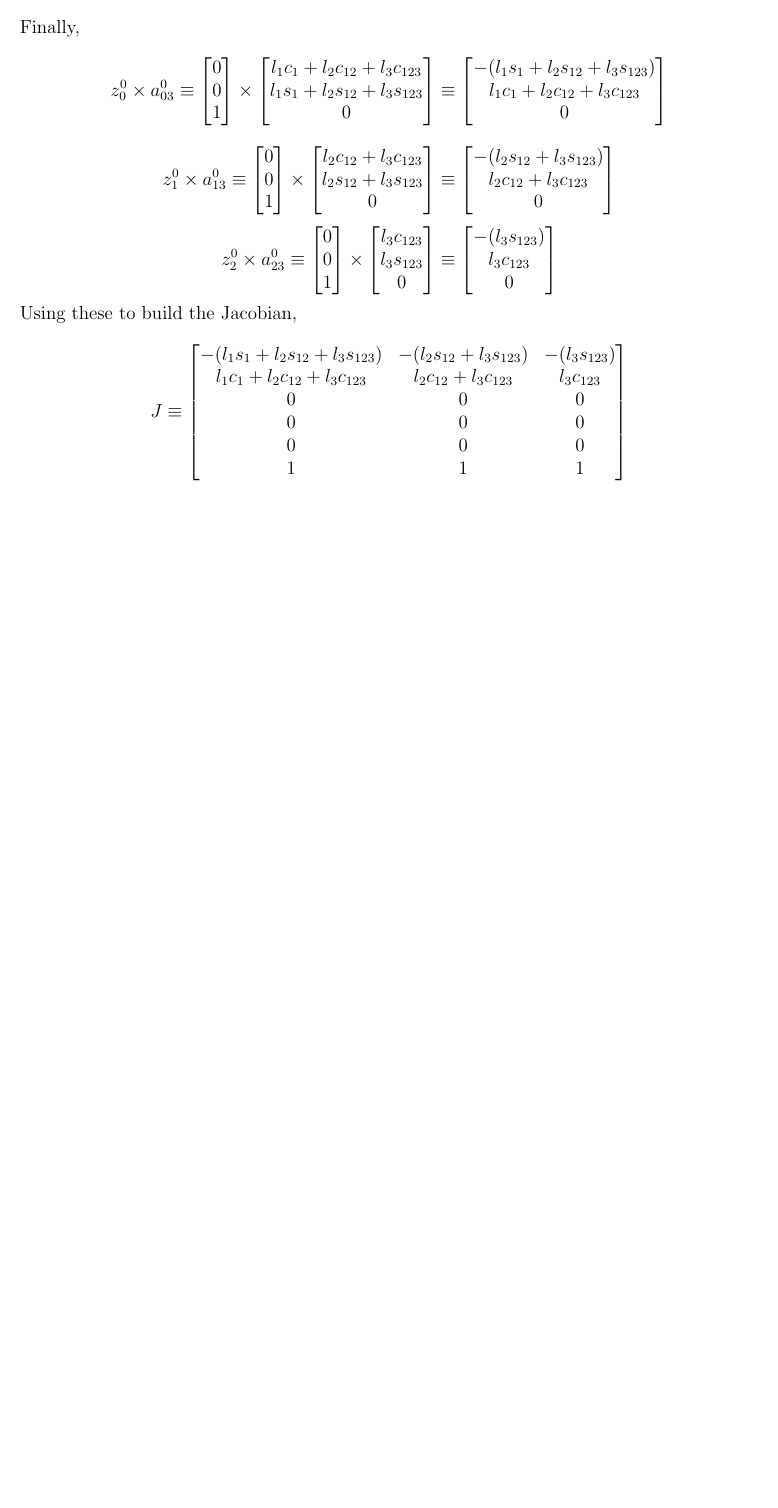
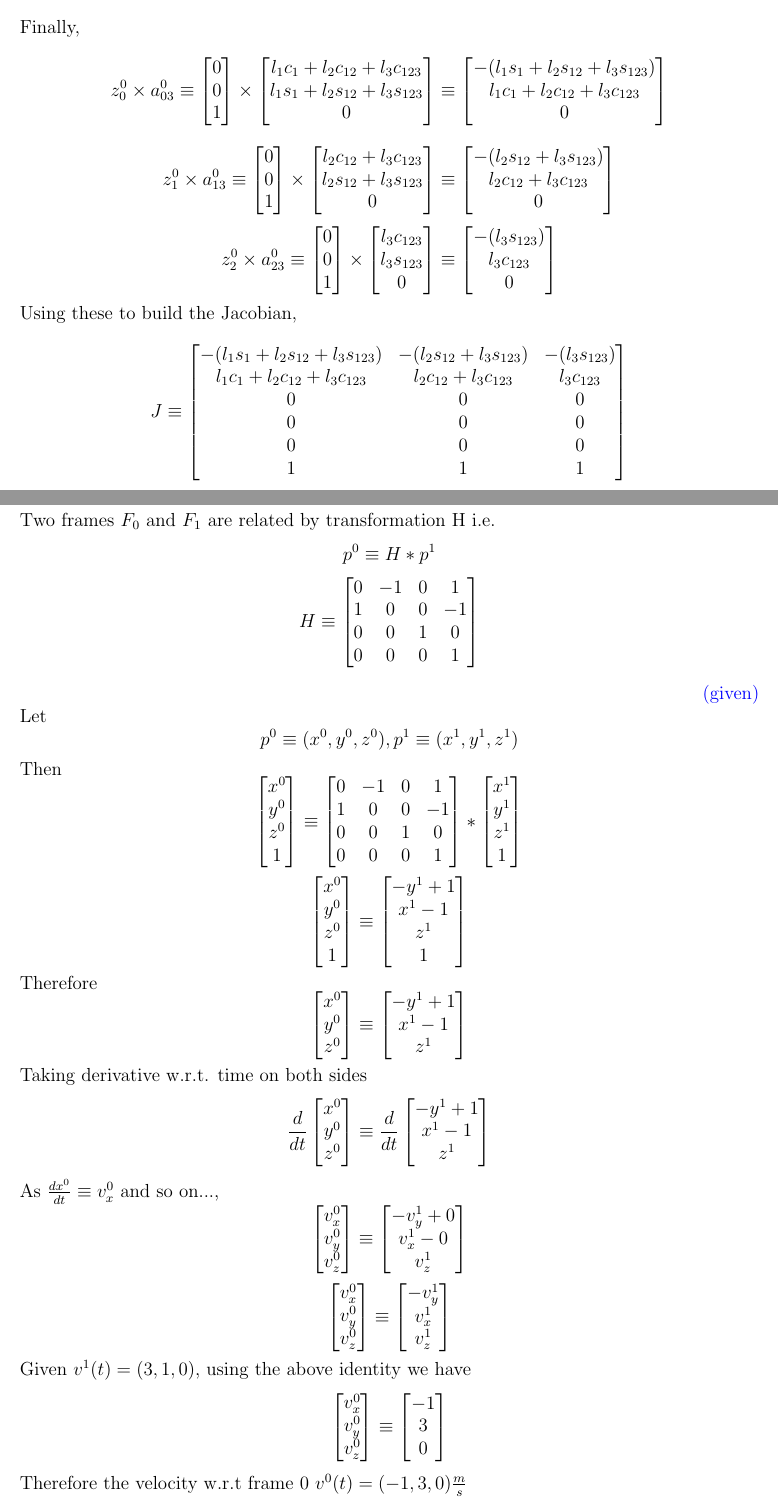
Before and after one commit to yashsriram/math-for-robots-homeworks, a LaTeX problem sheet (hw4.tex): part of page 7 of 8 before the commit and two parts of pages 7 and 9 of 10 after it, the two joined at a grey line, cut so that both start at the same text, the shorter picture padded with empty space. Compiled offline with pdfLaTeX.

Commit message:
completes q3

```diff
--- a/hw4.tex
+++ b/hw4.tex
@@ -425,4 +428,56 @@ Using these to build the Jacobian,
 \section{}
+Two frames $F_0$ and $F_1$ are related by transformation H i.e.
+\[
+  p^0 \equiv H * p^1
+\]
+\[
+  H \equiv
+  \begin{bmatrix} 0 & -1 & 0 & 1 \\ 1 & 0 & 0 & -1 \\ 0 & 0 & 1 & 0 \\ 0 & 0 & 0 & 1 \end{bmatrix}
+\]
+\given
+Let
+\[
+  p^0 \equiv (x^0, y^0, z^0), p^1 \equiv (x^1, y^1, z^1)
+\]
+Then
+\[
+  \begin{bmatrix} x^0 \\ y^0 \\ z^0 \\ 1\end{bmatrix} \equiv
+  \begin{bmatrix} 0 & -1 & 0 & 1 \\ 1 & 0 & 0 & -1 \\ 0 & 0 & 1 & 0 \\ 0 & 0 & 0 & 1 \end{bmatrix}
+  *
+  \begin{bmatrix} x^1 \\ y^1 \\ z^1 \\ 1\end{bmatrix}
+\]
+\[
+  \begin{bmatrix} x^0 \\ y^0 \\ z^0 \\ 1\end{bmatrix} \equiv
+  \begin{bmatrix} -y^1 + 1 \\ x^1 - 1 \\ z^1 \\ 1\end{bmatrix}
+\]
+Therefore
+\[
+  \begin{bmatrix} x^0 \\ y^0 \\ z^0\end{bmatrix} \equiv
+  \begin{bmatrix} -y^1 + 1 \\ x^1 - 1 \\ z^1\end{bmatrix}
+\]
+Taking derivative w.r.t. time on both sides
+\[
+  \frac{d}{dt}\begin{bmatrix} x^0 \\ y^0 \\ z^0\end{bmatrix} \equiv
+  \frac{d}{dt}\begin{bmatrix} -y^1 + 1 \\ x^1 - 1 \\ z^1\end{bmatrix}
+\]
+As $\frac{dx^0}{dt} \equiv v_x^0$ and so on...,
+\[
+  \begin{bmatrix} v_x^0 \\ v_y^0 \\ v_z^0\end{bmatrix} \equiv
+  \begin{bmatrix} -v_y^1 + 0 \\ v_x^1 - 0 \\ v_z^1\end{bmatrix}
+\]
+\[
+  \begin{bmatrix} v_x^0 \\ v_y^0 \\ v_z^0\end{bmatrix} \equiv
+  \begin{bmatrix} -v_y^1 \\ v_x^1 \\ v_z^1\end{bmatrix}
+\]
+Given $v^1(t) = (3, 1, 0)$, using the above identity we have
+\[
+  \begin{bmatrix} v_x^0 \\ v_y^0 \\ v_z^0\end{bmatrix} \equiv
+  \begin{bmatrix} -1 \\ 3 \\ 0\end{bmatrix}
+\]
+Therefore the velocity w.r.t frame 0 $v^0(t) = (-1, 3, 0) \frac{m}{s}$
+
+\pagebreak
+
 \section{}
 
 \end{document}
```
Also changed, not shown: hw4.tex (3 more changed lines).
